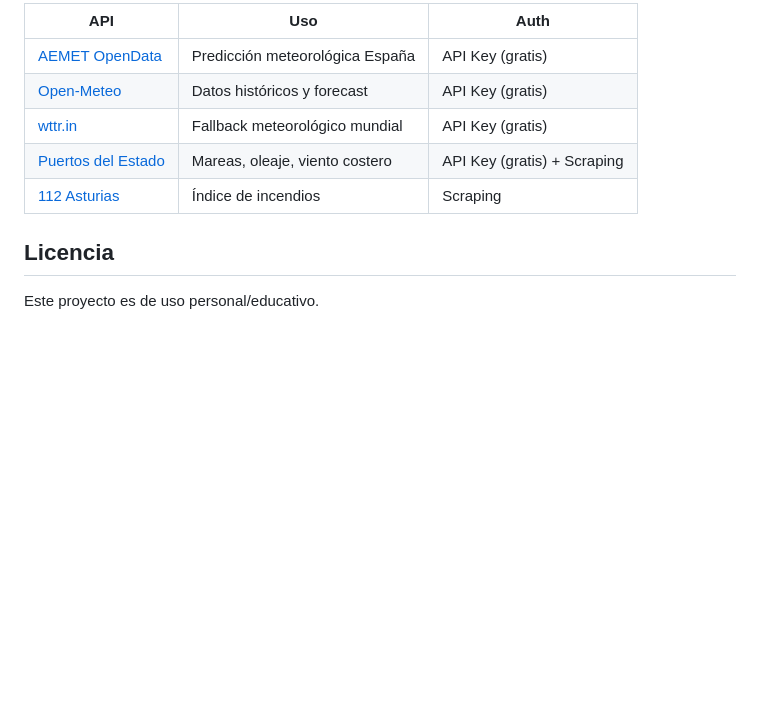
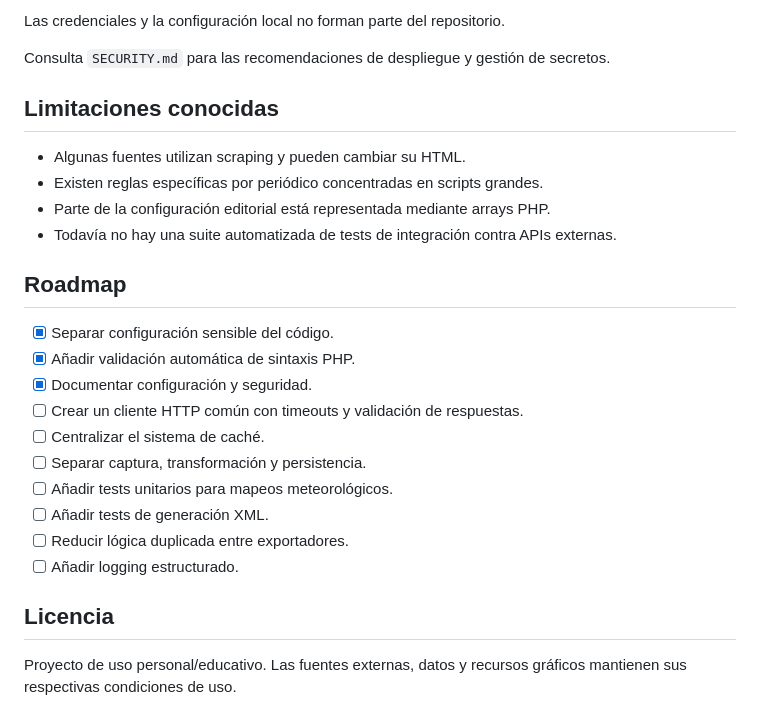
Before and after one commit to alannietox/ClimaTrack, a Markdown page: README.md, the part around one of its changes. Rendered like a GitHub page; blank space fills up the shorter version.

```diff
--- a/README.md
+++ b/README.md
@@ -109,12 +156,28 @@ Accede a `index.php` para gestionar localidades y lanzar capturas desde la inter
 
-| API | Uso | Auth |
-|-----|-----|------|
-| [AEMET OpenData](https://opendata.aemet.es/) | Predicción meteorológica España | API Key (gratis) |
-| [Open-Meteo](https://open-meteo.com/) | Datos históricos y forecast | API Key (gratis) |
-| [wttr.in](https://wttr.in/) | Fallback meteorológico mundial | API Key (gratis) |
-| [Puertos del Estado](https://www.puertos.es/) | Mareas, oleaje, viento costero | API Key (gratis) + Scraping |
-| [112 Asturias](https://www.112asturias.es/) | Índice de incendios | Scraping |
+Las credenciales y la configuración local no forman parte del repositorio.
+
+Consulta `SECURITY.md` para las recomendaciones de despliegue y gestión de secretos.
+
+## Limitaciones conocidas
+
+- Algunas fuentes utilizan scraping y pueden cambiar su HTML.
+- Existen reglas específicas por periódico concentradas en scripts grandes.
+- Parte de la configuración editorial está representada mediante arrays PHP.
+- Todavía no hay una suite automatizada de tests de integración contra APIs externas.
+
+## Roadmap
+
+- [x] Separar configuración sensible del código.
+- [x] Añadir validación automática de sintaxis PHP.
+- [x] Documentar configuración y seguridad.
+- [ ] Crear un cliente HTTP común con timeouts y validación de respuestas.
+- [ ] Centralizar el sistema de caché.
+- [ ] Separar captura, transformación y persistencia.
+- [ ] Añadir tests unitarios para mapeos meteorológicos.
+- [ ] Añadir tests de generación XML.
+- [ ] Reducir lógica duplicada entre exportadores.
+- [ ] Añadir logging estructurado.
 
 ## Licencia
 
-Este proyecto es de uso personal/educativo.
+Proyecto de uso personal/educativo. Las fuentes externas, datos y recursos gráficos mantienen sus respectivas condiciones de uso.
```
Also changed, not shown: other parts of README.md (+126 -79 lines).
